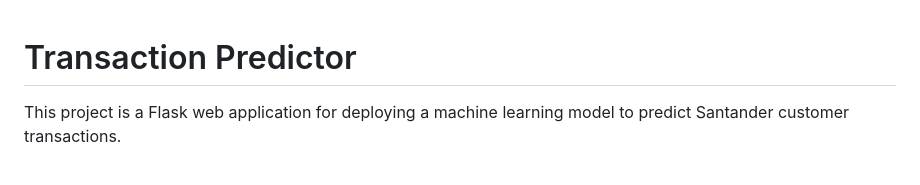
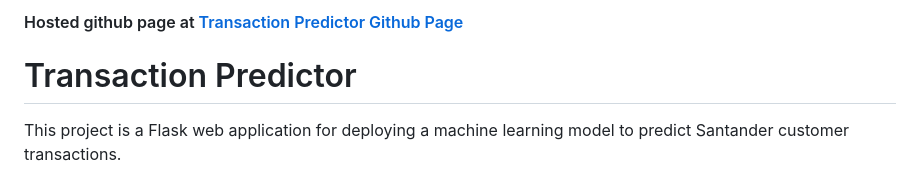
Before and after one commit to Shashankjain12/transaction-predictor, a Markdown page: README.md, the part around the change. Drawn GitHub-style.

Commit message:
adding github page link

```diff
--- a/README.md
+++ b/README.md
@@ -1,3 +1,4 @@
+#### Hosted github page at [Transaction Predictor Github Page](https://shashankjain12.github.io/transaction-predictor/)
 # Transaction Predictor
 This project is a Flask web application for deploying a machine learning model to predict Santander customer transactions.
 
```
